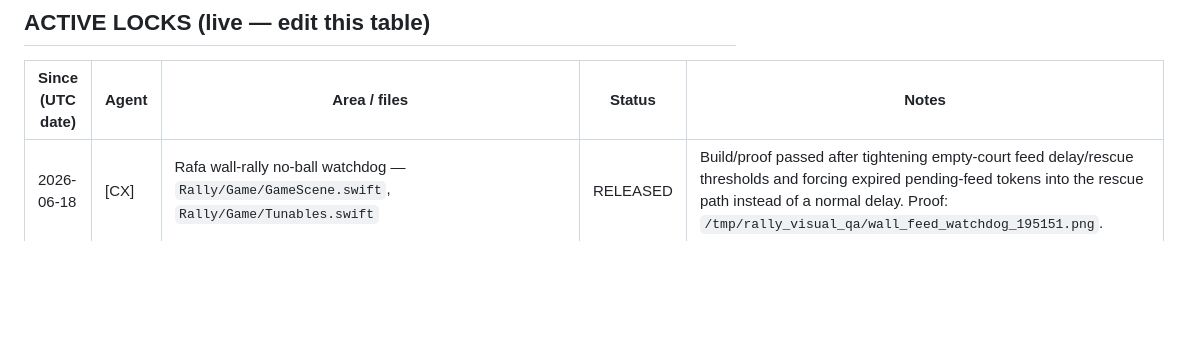
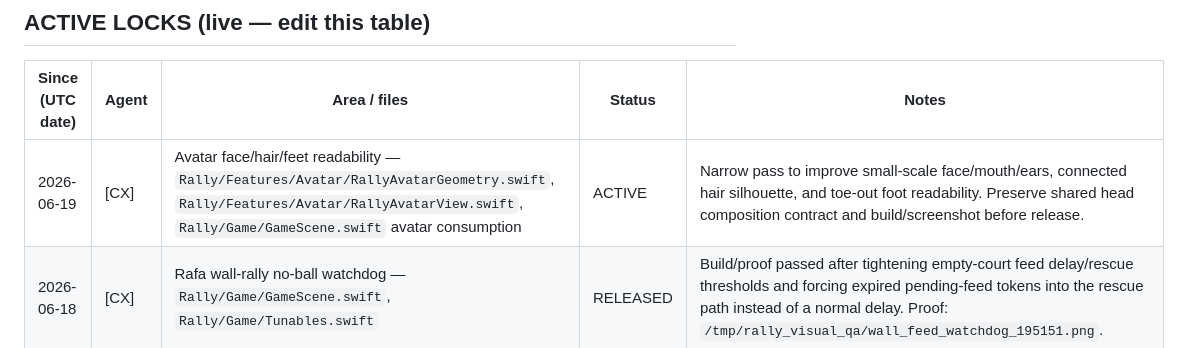
Before and after one commit to marcelozap/Rally, a Markdown page: RALLY_AGENT_LOCK.md, the part around the change. Drawn GitHub-style; blank space fills up the shorter version.

Commit message:
[lock] CX claims avatar readability pass

```diff
--- a/RALLY_AGENT_LOCK.md
+++ b/RALLY_AGENT_LOCK.md
@@ -36,6 +36,7 @@ A lock is cooperative — it only works if both agents check it first. That chec
 
 | Since (UTC date) | Agent | Area / files | Status | Notes |
 |------------------|-------|--------------|--------|-------|
+| 2026-06-19 | [CX] | Avatar face/hair/feet readability — `Rally/Features/Avatar/RallyAvatarGeometry.swift`, `Rally/Features/Avatar/RallyAvatarView.swift`, `Rally/Game/GameScene.swift` avatar consumption | ACTIVE | Narrow pass to improve small-scale face/mouth/ears, connected hair silhouette, and toe-out foot readability. Preserve shared head composition contract and build/screenshot before release. |
 | 2026-06-18 | [CX] | Rafa wall-rally no-ball watchdog — `Rally/Game/GameScene.swift`, `Rally/Game/Tunables.swift` | RELEASED | Build/proof passed after tightening empty-court feed delay/rescue thresholds and forcing expired pending-feed tokens into the rescue path instead of a normal delay. Proof: `/tmp/rally_visual_qa/wall_feed_watchdog_195151.png`. |
 | 2026-06-18 | [CX] | Avatar anatomy polish — `Rally/Features/Avatar/RallyAvatarGeometry.swift`, `Rally/Features/Avatar/RallyAvatarView.swift`, `Rally/Game/GameScene.swift` avatar consumption | RELEASED | Build/proof passed after lowering connected hair fringe, strengthening small-scale eyes/mouth, narrowing tennis shoes, flipping gameplay toe-out away from center, and replacing round gameplay shoulder pads with sloped sleeve panels. Proof: Home `/tmp/rally_visual_qa/avatar_polish_home_161215.png`; gameplay `/tmp/rally_visual_qa/avatar_polish_game_161947.png`. |
 | 2026-06-18 | [CX] | Rafa no-ball recovery — `Rally/Game/GameScene.swift`, `Rally/Game/Tunables.swift` | RELEASED | Build passed after pruning stale invisible wall exchanges before feed scheduling and delayed-spawn occupancy checks, preventing empty-court dead air from stranded exchanges. |
```
